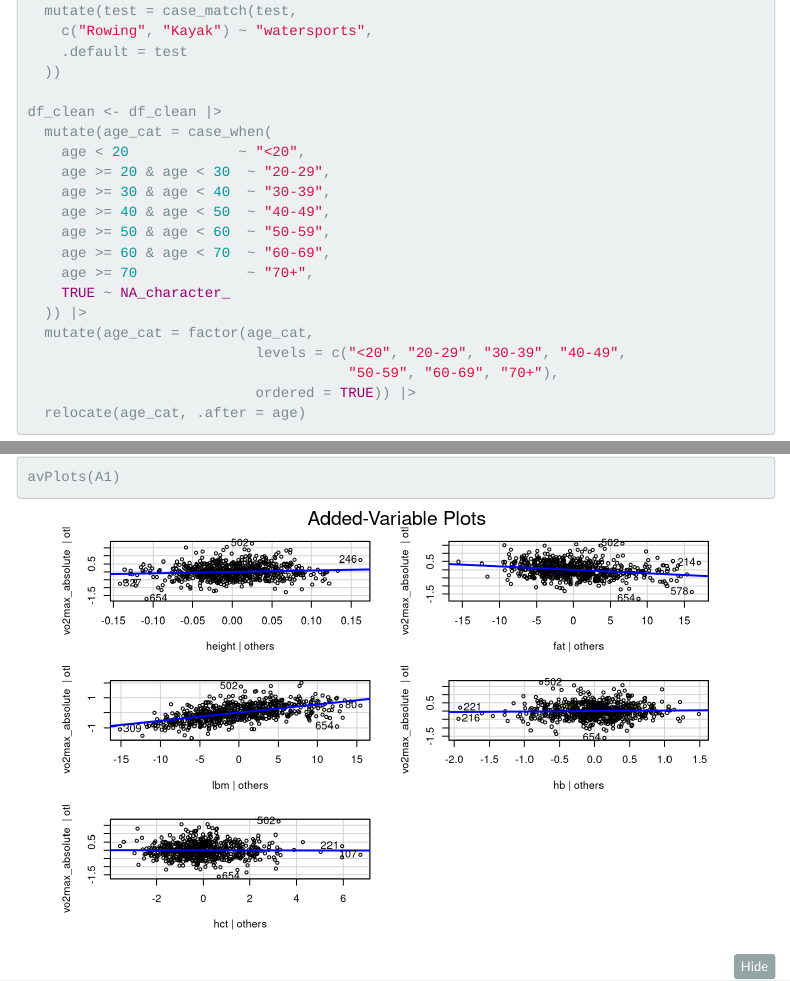
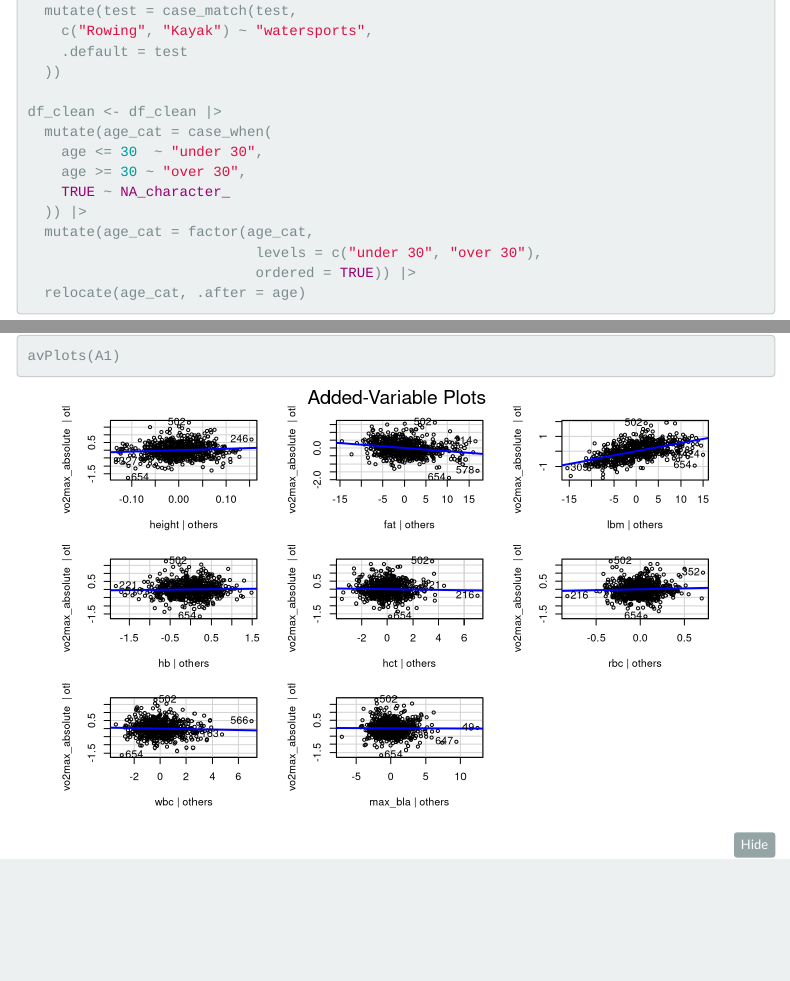
Before and after one commit to dshero98/graded_exercise_study, an R Markdown document (Data Collection.Rmd): the page in a window 1100 px wide, from 1560 px down, and a second part further down, joined at a grey line. Rendered offline with R 4.5, knitr and Pandoc, with nearby package versions; folded parts are opened; menus at the side of the page are left out.

Commit message:
Added notes for various changes

````diff
--- a/Data Collection.Rmd
+++ b/Data Collection.Rmd
@@ -188,18 +189,12 @@
 
 df_clean <- df_clean |>
   mutate(age_cat = case_when(
-    age < 20             ~ "<20",
-    age >= 20 & age < 30  ~ "20-29",
-    age >= 30 & age < 40  ~ "30-39",
-    age >= 40 & age < 50  ~ "40-49",
-    age >= 50 & age < 60  ~ "50-59",
-    age >= 60 & age < 70  ~ "60-69",
-    age >= 70             ~ "70+",
+    age <= 30  ~ "under 30",
+    age >= 30 ~ "over 30",
     TRUE ~ NA_character_
   )) |>
   mutate(age_cat = factor(age_cat,
-                           levels = c("<20", "20-29", "30-39", "40-49",
-                                      "50-59", "60-69", "70+"),
+                           levels = c("under 30", "over 30"),
                            ordered = TRUE)) |>
   relocate(age_cat, .after = age)
 ```
````
Also changed, not shown: Change notes for study.R (added, +7 -0 lines), Notes for meeting.R (added, +23 -0 lines), Data Collection.Rmd (3 more changed lines).
